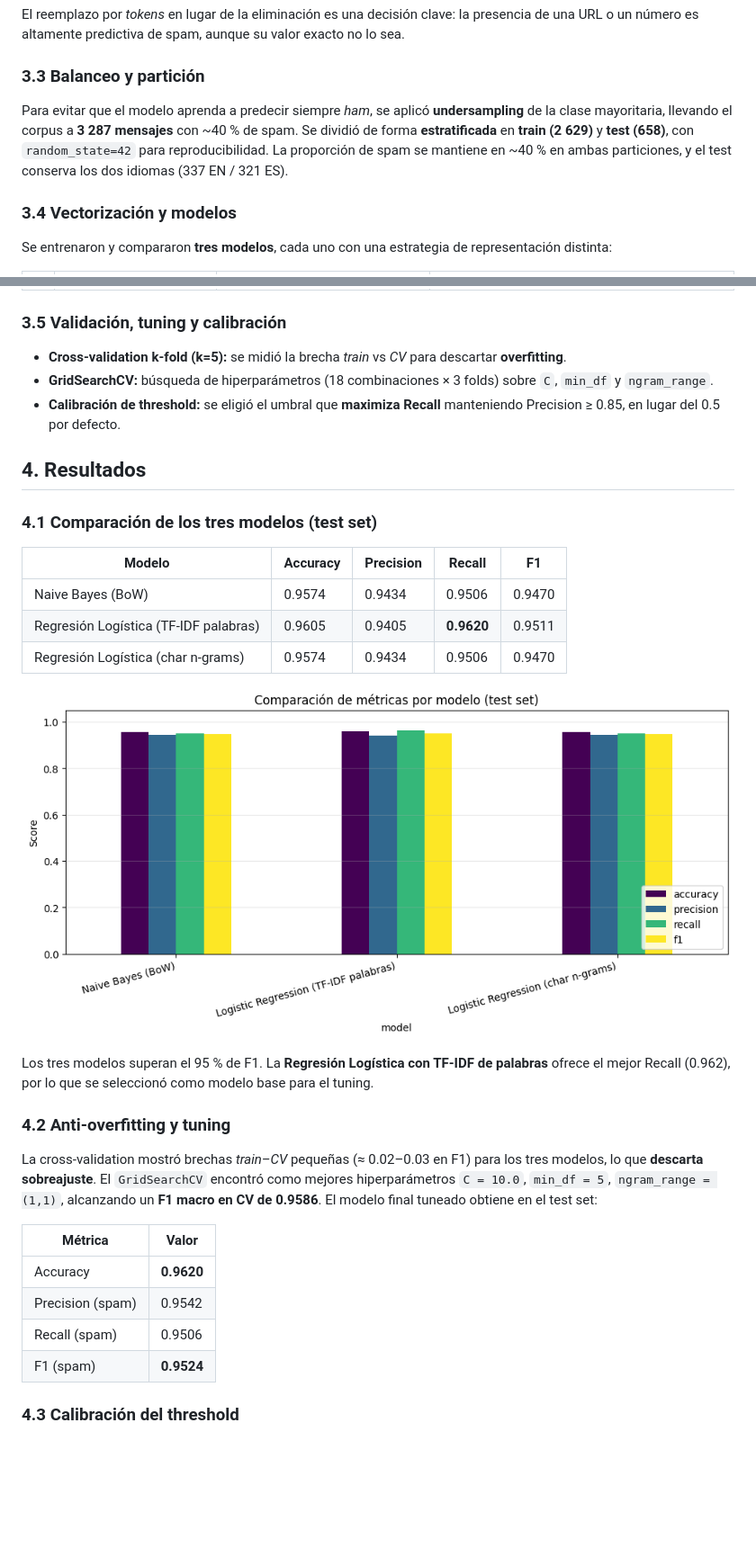
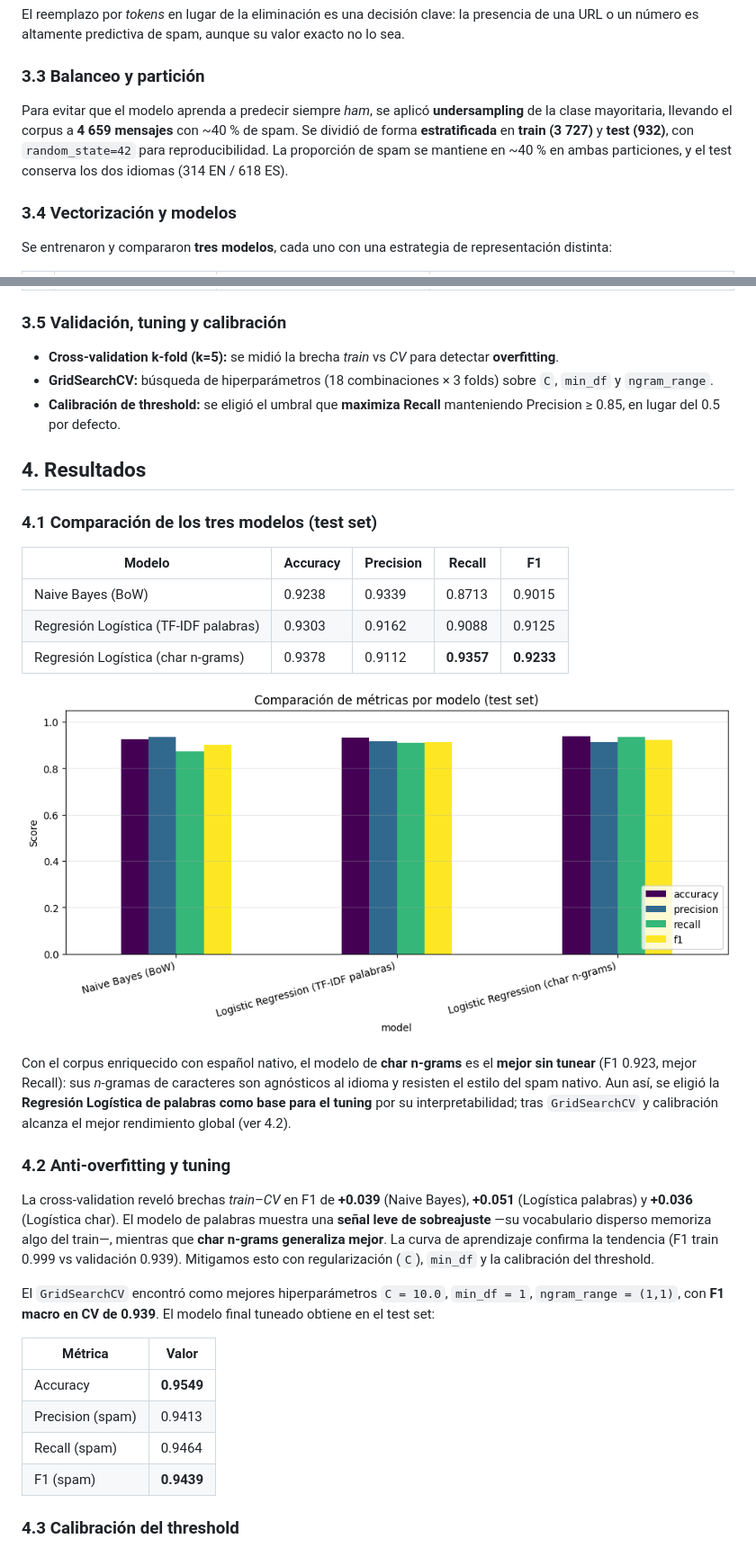
Before and after one commit to SeguraStward/spam_detector, a Markdown page: docs/documento_tecnico.md, 2 parts joined by grey strips. Shown at 90% size. Drawn GitHub-style; pictures changed too: docs/img/comparativa.png; blank space fills up the shorter version.

```diff
--- a/docs/documento_tecnico.md
+++ b/docs/documento_tecnico.md
@@ -111,11 +116,11 @@ valor exacto no lo sea.
 ### 3.3 Balanceo y partición
 
 Para evitar que el modelo aprenda a predecir siempre *ham*, se aplicó
-**undersampling** de la clase mayoritaria, llevando el corpus a **3 287
+**undersampling** de la clase mayoritaria, llevando el corpus a **4 659
 mensajes** con ~40 % de spam. Se dividió de forma **estratificada** en
-**train (2 629)** y **test (658)**, con `random_state=42` para reproducibilidad.
+**train (3 727)** y **test (932)**, con `random_state=42` para reproducibilidad.
 La proporción de spam se mantiene en ~40 % en ambas particiones, y el test
-conserva los dos idiomas (337 EN / 321 ES).
+conserva los dos idiomas (314 EN / 618 ES).
 
 ### 3.4 Vectorización y modelos
 
@@ -131,7 +136,7 @@ representación distinta:
 ### 3.5 Validación, tuning y calibración
 
 - **Cross-validation k-fold (k=5):** se midió la brecha *train* vs *CV* para
-  descartar **overfitting**.
+  detectar **overfitting**.
 - **GridSearchCV:** búsqueda de hiperparámetros (18 combinaciones × 3 folds) sobre
   `C`, `min_df` y `ngram_range`.
 - **Calibración de threshold:** se eligió el umbral que **maximiza Recall**
@@ -145,30 +150,38 @@ representación distinta:
 
 | Modelo | Accuracy | Precision | Recall | F1 |
 |---|---|---|---|---|
-| Naive Bayes (BoW) | 0.9574 | 0.9434 | 0.9506 | 0.9470 |
-| Regresión Logística (TF-IDF palabras) | 0.9605 | 0.9405 | **0.9620** | 0.9511 |
-| Regresión Logística (char n-grams) | 0.9574 | 0.9434 | 0.9506 | 0.9470 |
+| Naive Bayes (BoW) | 0.9238 | 0.9339 | 0.8713 | 0.9015 |
+| Regresión Logística (TF-IDF palabras) | 0.9303 | 0.9162 | 0.9088 | 0.9125 |
+| Regresión Logística (char n-grams) | 0.9378 | 0.9112 | **0.9357** | **0.9233** |
 
 ![Comparación de métricas por modelo](img/comparativa.png)
 
-Los tres modelos superan el 95 % de F1. La **Regresión Logística con TF-IDF de
-palabras** ofrece el mejor Recall (0.962), por lo que se seleccionó como modelo
-base para el tuning.
+Con el corpus enriquecido con español nativo, el modelo de **char n-grams** es el
+**mejor sin tunear** (F1 0.923, mejor Recall): sus *n*-gramas de caracteres son
+agnósticos al idioma y resisten el estilo del spam nativo. Aun así, se eligió la
+**Regresión Logística de palabras como base para el tuning** por su
+interpretabilidad; tras `GridSearchCV` y calibración alcanza el mejor rendimiento
+global (ver 4.2).
 
 ### 4.2 Anti-overfitting y tuning
 
-La cross-validation mostró brechas *train–CV* pequeñas (≈ 0.02–0.03 en F1) para
-los tres modelos, lo que **descarta sobreajuste**. El `GridSearchCV` encontró
-como mejores hiperparámetros `C = 10.0`, `min_df = 5`, `ngram_range = (1,1)`,
-alcanzando un **F1 macro en CV de 0.9586**. El modelo final tuneado obtiene en el
-test set:
+La cross-validation reveló brechas *train–CV* en F1 de **+0.039** (Naive Bayes),
+**+0.051** (Logística palabras) y **+0.036** (Logística char). El modelo de
+palabras muestra una **señal leve de sobreajuste** —su vocabulario disperso
+memoriza algo del train—, mientras que **char n-grams generaliza mejor**. La
+curva de aprendizaje confirma la tendencia (F1 train 0.999 vs validación 0.939).
+Mitigamos esto con regularización (`C`), `min_df` y la calibración del threshold.
+
+El `GridSearchCV` encontró como mejores hiperparámetros `C = 10.0`,
+`min_df = 1`, `ngram_range = (1,1)`, con **F1 macro en CV de 0.939**. El modelo
+final tuneado obtiene en el test set:
 
 | Métrica | Valor |
 |---|---|
-| Accuracy | **0.9620** |
-| Precision (spam) | 0.9542 |
-| Recall (spam) | 0.9506 |
-| F1 (spam) | **0.9524** |
+| Accuracy | **0.9549** |
+| Precision (spam) | 0.9413 |
+| Recall (spam) | 0.9464 |
+| F1 (spam) | **0.9439** |
 
 ### 4.3 Calibración del threshold
 
```
Also changed, not shown: other parts of docs/documento_tecnico.md (+83 -56 lines), PROGRESS.md (+15 -1 lines), docs/presentacion.md (+41 -34 lines), docs/roadmap_dominio.md (added, +252 -0 lines), docs/img/curva_pr.png, docs/img/exploracion.png, docs/img/matriz_confusion.png, docs/img/por_idioma.png, 3 other files.
